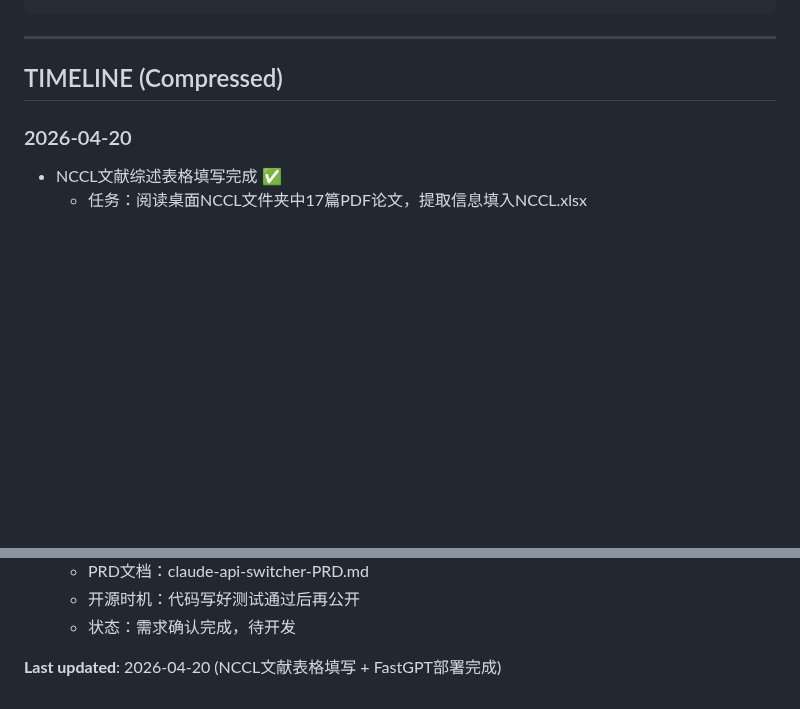
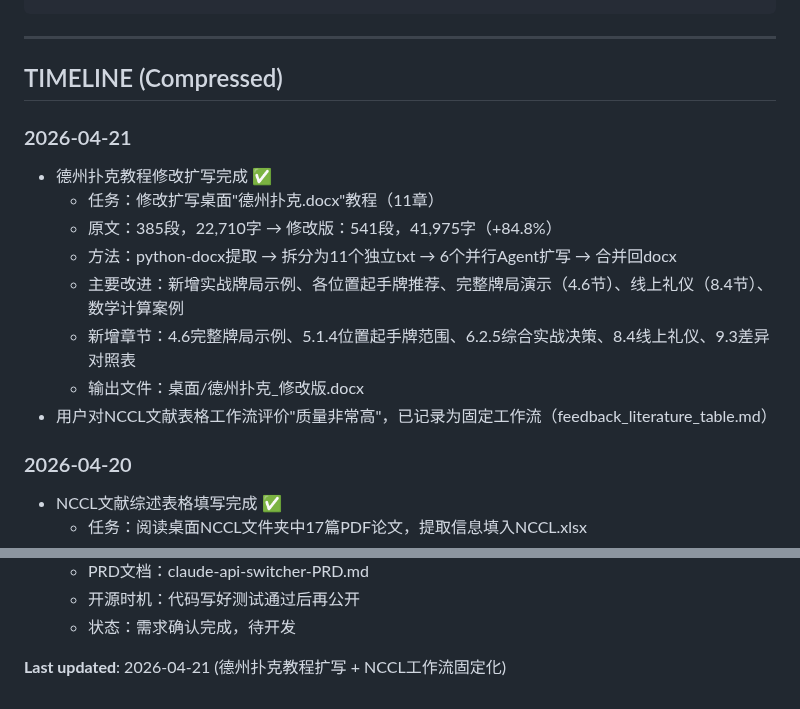
Before and after one commit to lartemac/VPT--, a Markdown page: memory.md, 2 parts joined by grey strips. Rendered like a GitHub page; blank space fills up the shorter version.

Commit message:
docs: 添加德州扑克教程扩写记录 + NCCL工作流固定化
Co-Authored-By: Claude Opus 4.7 <noreply@anthropic.com>

```diff
--- a/memory.md
+++ b/memory.md
@@ -245,6 +245,16 @@ Task: Convert CSV to Excel
 ---
 
 ## TIMELINE (Compressed)
+
+### 2026-04-21
++ 德州扑克教程修改扩写完成 ✅
+  * 任务：修改扩写桌面"德州扑克.docx"教程（11章）
+  * 原文：385段，22,710字 → 修改版：541段，41,975字（+84.8%）
+  * 方法：python-docx提取 → 拆分为11个独立txt → 6个并行Agent扩写 → 合并回docx
+  * 主要改进：新增实战牌局示例、各位置起手牌推荐、完整牌局演示（4.6节）、线上礼仪（8.4节）、数学计算案例
+  * 新增章节：4.6完整牌局示例、5.1.4位置起手牌范围、6.2.5综合实战决策、8.4线上礼仪、9.3差异对照表
+  * 输出文件：桌面/德州扑克_修改版.docx
++ 用户对NCCL文献表格工作流评价"质量非常高"，已记录为固定工作流（feedback_literature_table.md）
 
 ### 2026-04-20
 + NCCL文献综述表格填写完成 ✅
@@ -767,4 +777,4 @@ Task: Convert CSV to Excel
   * 开源时机：代码写好测试通过后再公开
   * 状态：需求确认完成，待开发
 
-**Last updated**: 2026-04-20 (NCCL文献表格填写 + FastGPT部署完成)
+**Last updated**: 2026-04-21 (德州扑克教程扩写 + NCCL工作流固定化)
```
